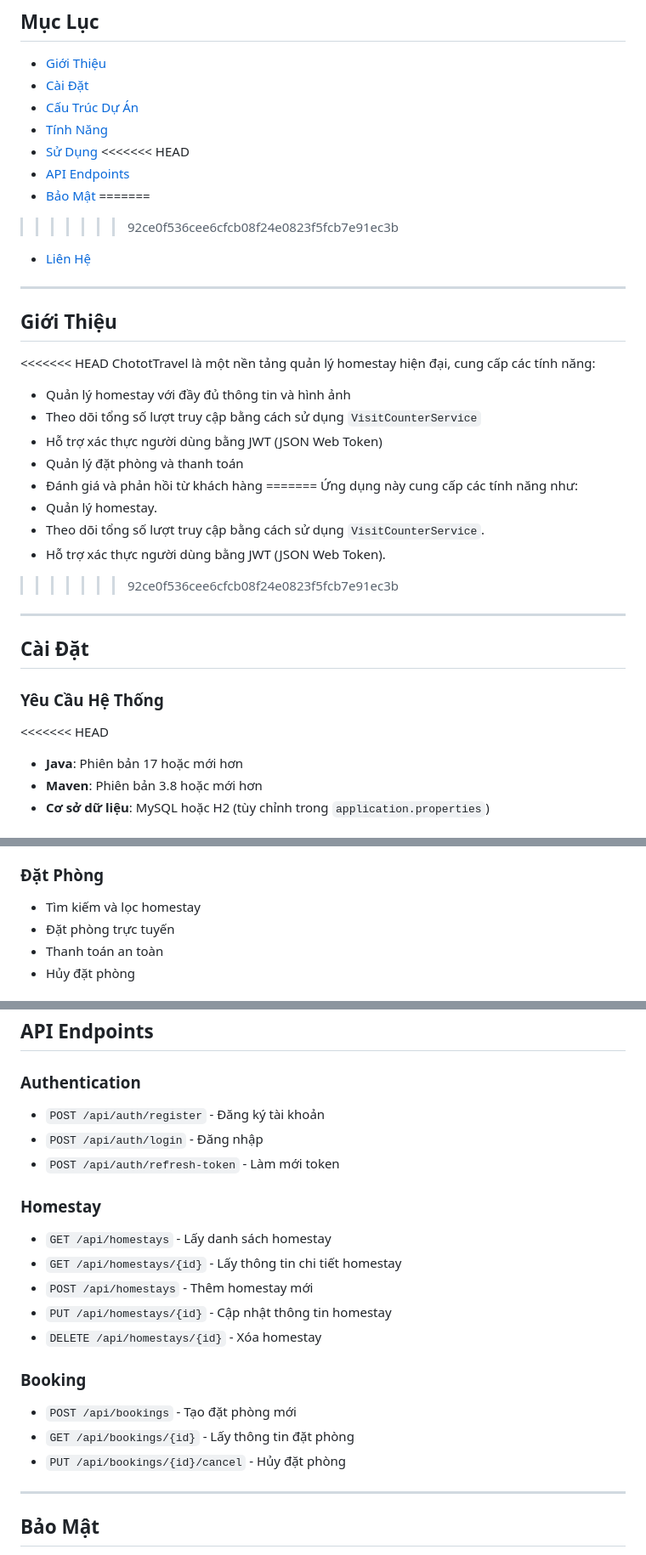
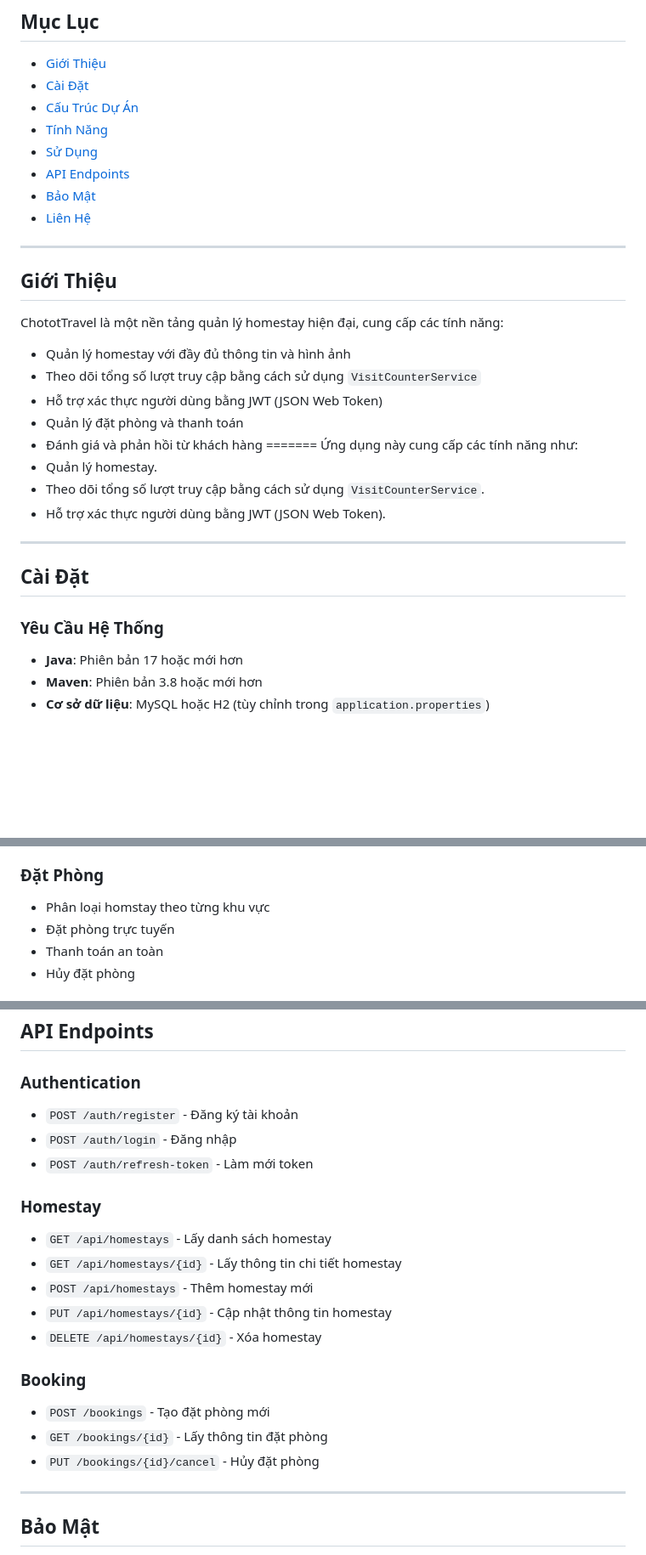
Before and after one commit to TranNamKhang/Lap-trinh-JAVA, a Markdown page: README.md, 3 parts joined by grey strips. Shown: that part at 85% size. Drawn GitHub-style; blank space fills up the shorter version.

```diff
--- a/README.md
+++ b/README.md
@@ -9,18 +9,14 @@ ChototTravel là một ứng dụng Spring Boot được thiết kế để qu
 - [Cấu Trúc Dự Án](#cấu-trúc-dự-án)
 - [Tính Năng](#tính-năng)
 - [Sử Dụng](#sử-dụng)
-<<<<<<< HEAD
 - [API Endpoints](#api-endpoints)
 - [Bảo Mật](#bảo-mật)
-=======
->>>>>>> 92ce0f536cee6cfcb08f24e0823f5fcb7e91ec3b
 - [Liên Hệ](#liên-hệ)
 
 ---
 
 ## Giới Thiệu
 
-<<<<<<< HEAD
 ChototTravel là một nền tảng quản lý homestay hiện đại, cung cấp các tính năng:
 - Quản lý homestay với đầy đủ thông tin và hình ảnh
 - Theo dõi tổng số lượt truy cập bằng cách sử dụng `VisitCounterService`
@@ -32,14 +28,12 @@ ChototTravel là một nền tảng quản lý homestay hiện đại, cung cấ
 - Quản lý homestay.
 - Theo dõi tổng số lượt truy cập bằng cách sử dụng `VisitCounterService`.
 - Hỗ trợ xác thực người dùng bằng JWT (JSON Web Token).
->>>>>>> 92ce0f536cee6cfcb08f24e0823f5fcb7e91ec3b
 
 ---
 
 ## Cài Đặt
 
 ### Yêu Cầu Hệ Thống
-<<<<<<< HEAD
 - **Java**: Phiên bản 17 hoặc mới hơn
 - **Maven**: Phiên bản 3.8 hoặc mới hơn
 - **Cơ sở dữ liệu**: MySQL hoặc H2 (tùy chỉnh trong `application.properties`)
@@ -96,7 +90,7 @@ src/
 - Lịch sử đặt phòng
 
 ### Đặt Phòng
-- Tìm kiếm và lọc homestay
+- Phân loại homstay theo từng khu vực
 - Đặt phòng trực tuyến
 - Thanh toán an toàn
 - Hủy đặt phòng
@@ -112,9 +106,9 @@ src/
 ## API Endpoints
 
 ### Authentication
-- `POST /api/auth/register` - Đăng ký tài khoản
-- `POST /api/auth/login` - Đăng nhập
-- `POST /api/auth/refresh-token` - Làm mới token
+- `POST /auth/register` - Đăng ký tài khoản
+- `POST /auth/login` - Đăng nhập
+- `POST /auth/refresh-token` - Làm mới token
 
 ### Homestay
 - `GET /api/homestays` - Lấy danh sách homestay
@@ -124,9 +118,9 @@ src/
 - `DELETE /api/homestays/{id}` - Xóa homestay
 
 ### Booking
-- `POST /api/bookings` - Tạo đặt phòng mới
-- `GET /api/bookings/{id}` - Lấy thông tin đặt phòng
-- `PUT /api/bookings/{id}/cancel` - Hủy đặt phòng
+- `POST /bookings` - Tạo đặt phòng mới
+- `GET /bookings/{id}` - Lấy thông tin đặt phòng
+- `PUT /bookings/{id}/cancel` - Hủy đặt phòng
 
 ---
 
```
Also changed, not shown: other parts of README.md (+2 -3 lines).
